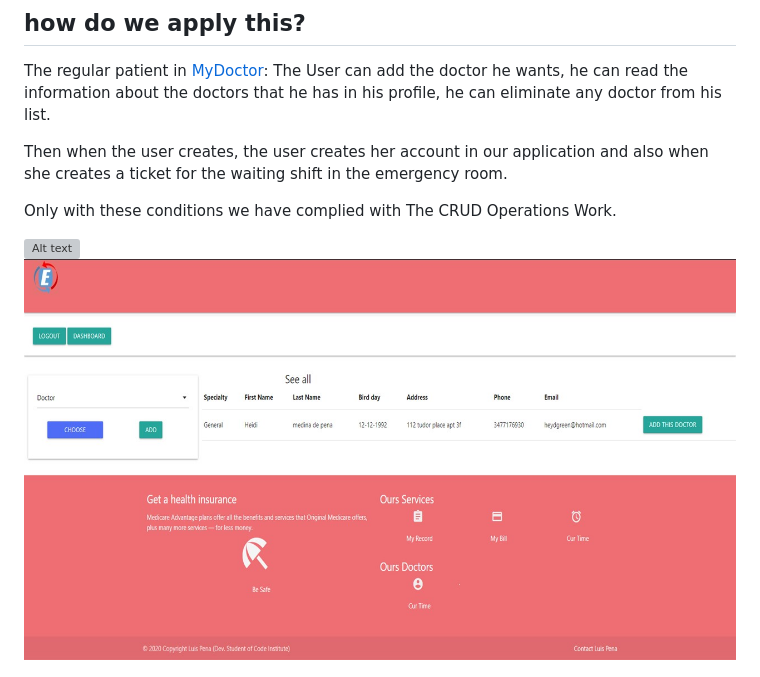
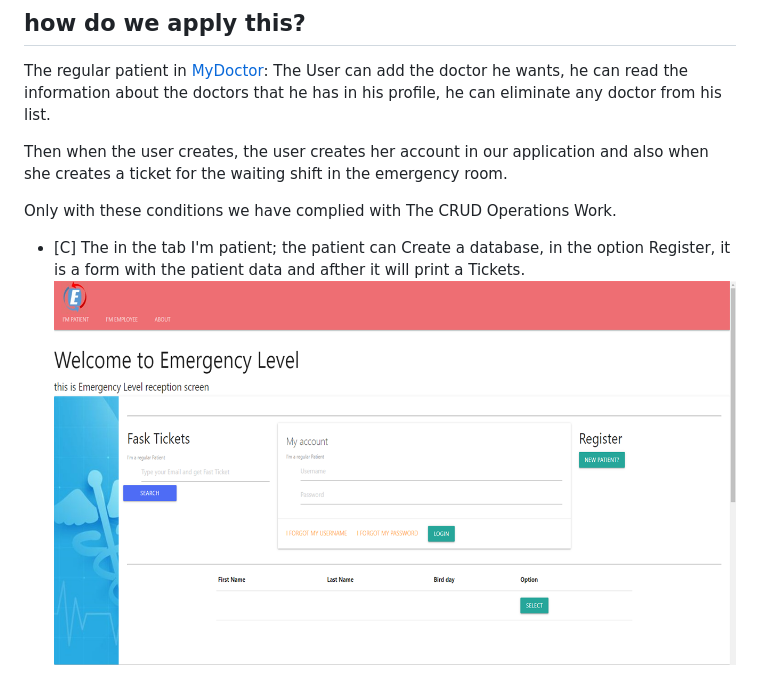
Before and after one commit to jansgreen/emergencylevel, a Markdown page: README.md, the part around one of its changes. Rendered like a GitHub page; pictures changed too: createCRUD.png (added); grey boxes are pictures that could not be loaded.

Commit message:
touching the README.md

```diff
--- a/README.md
+++ b/README.md
@@ -29,6 +29,6 @@ Then when the user creates, the user creates her account in our application and
 
 Only with these conditions we have complied with The CRUD Operations Work.
 
-![Alt text](static\img\read_data.png "ADD")
-![Screenshot](read_data.png)
+- [C] The in the tab I'm patient; the patient can Create a database, in the option Register, it is a form with the patient data and afther it will print a Tickets.
+![Screenshot](createCRUD.png)
 
```
Also changed, not shown: other parts of README.md (+24 -0 lines), deleteCRUD.png (added), readCRUD.png (added), updateCRUD.png (renamed from read_data.png).
